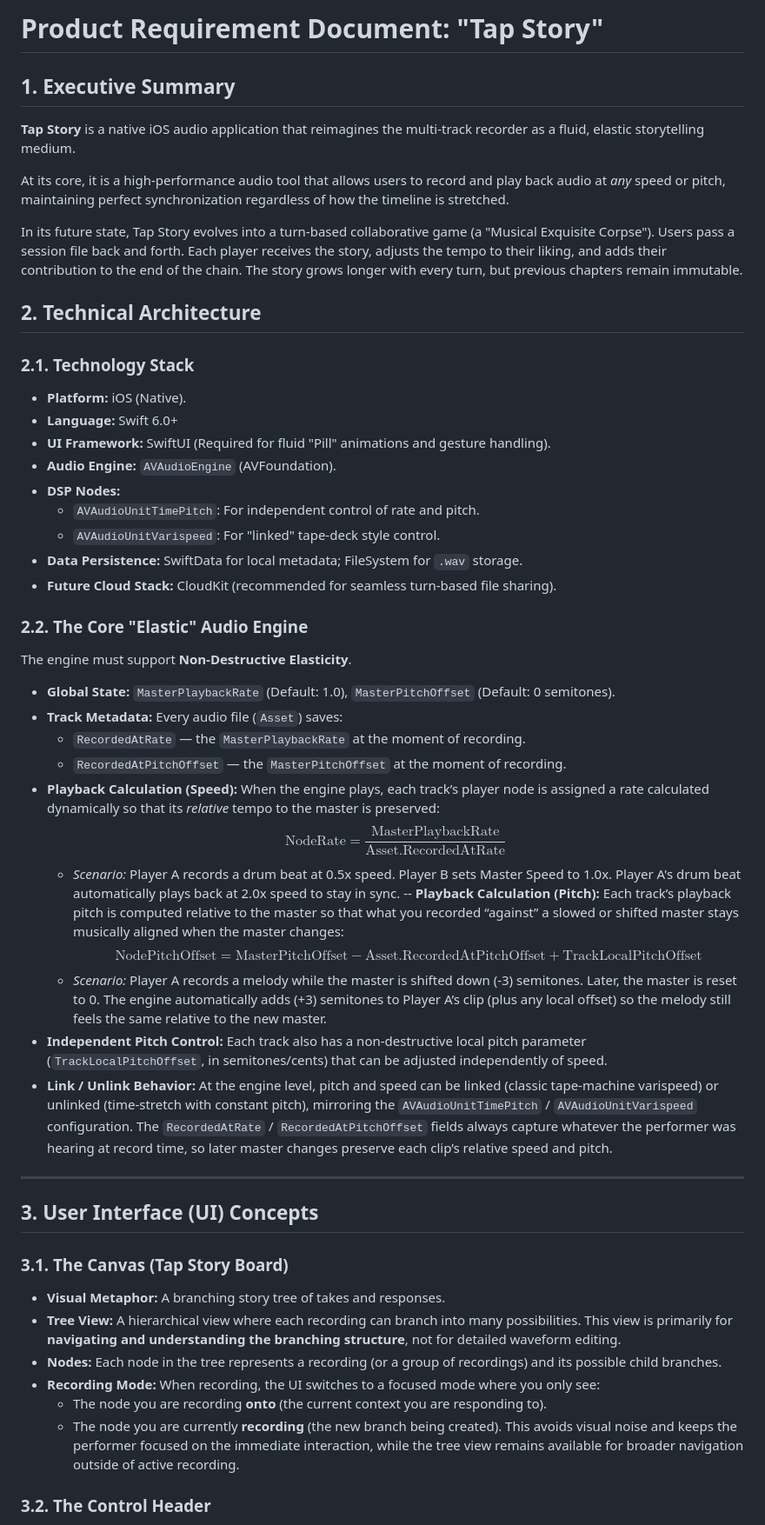
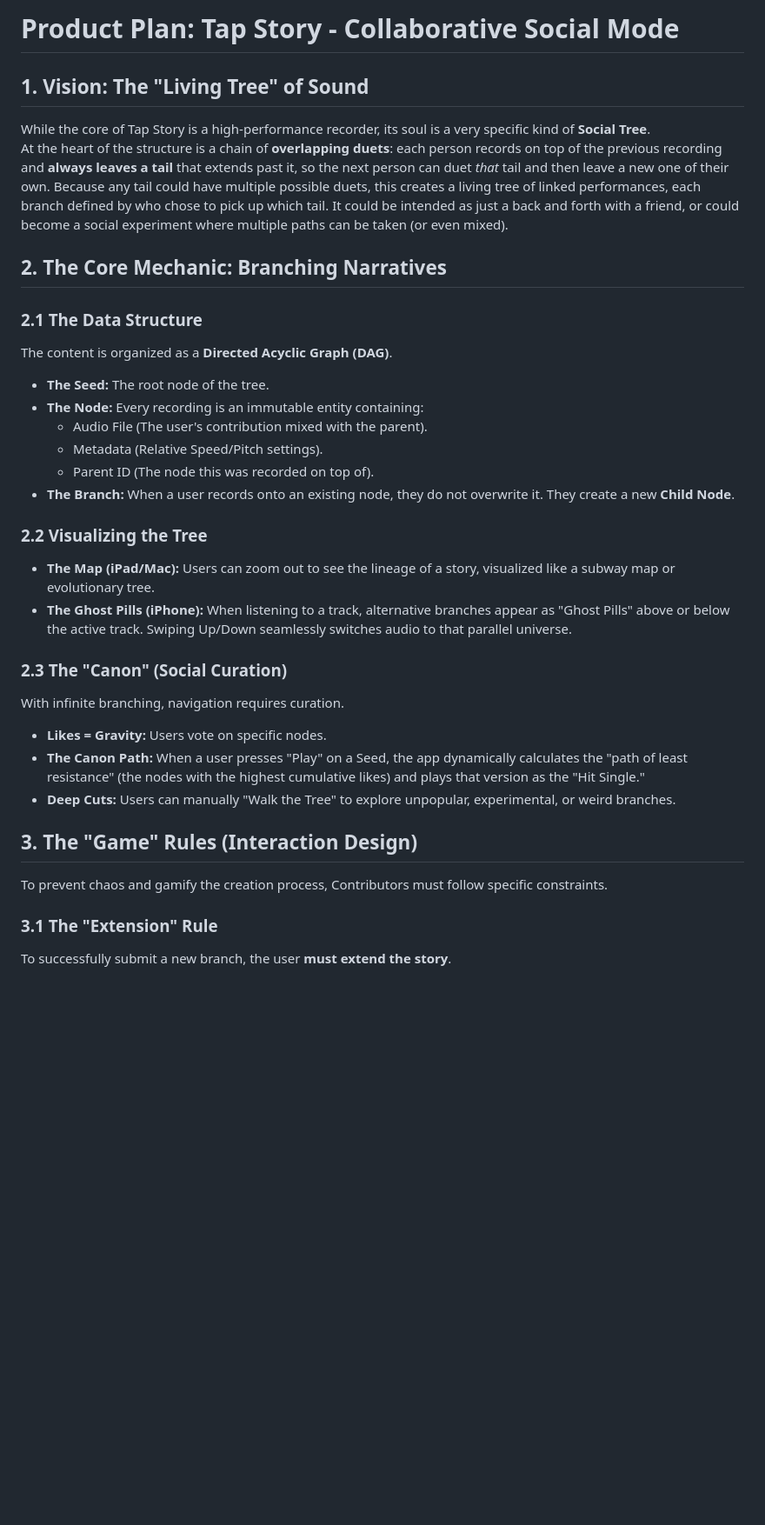
Before and after one commit to shantamg/tap-story, a Markdown page: docs/plans/INITIAL_OVERALL_PLAN.md, the part around one of its changes. Shown at 87% size. Rendered like a GitHub page; blank space fills up the shorter version.

```diff
--- a/docs/plans/INITIAL_OVERALL_PLAN.md
+++ b/docs/plans/INITIAL_OVERALL_PLAN.md
@@ -1,57 +1,41 @@
-# Product Requirement Document: "Tap Story"
+# **Product Plan: Tap Story \- Collaborative Social Mode**
 
-## 1. Executive Summary
+## **1\. Vision: The "Living Tree" of Sound**
 
-**Tap Story** is a native iOS audio application that reimagines the multi-track recorder as a fluid, elastic storytelling medium.
+While the core of Tap Story is a high-performance recorder, its soul is a very specific kind of **Social Tree**.
+At the heart of the structure is a chain of **overlapping duets**: each person records on top of the previous recording and **always leaves a tail** that extends past it, so the next person can duet _that_ tail and then leave a new one of their own. Because any tail could have multiple possible duets, this creates a living tree of linked performances, each branch defined by who chose to pick up which tail. It could be intended as just a back and forth with a friend, or could become a social experiment where multiple paths can be taken (or even mixed).
 
-At its core, it is a high-performance audio tool that allows users to record and play back audio at _any_ speed or pitch, maintaining perfect synchronization regardless of how the timeline is stretched.
+## **2\. The Core Mechanic: Branching Narratives**
 
-In its future state, Tap Story evolves into a turn-based collaborative game (a "Musical Exquisite Corpse"). Users pass a session file back and forth. Each player receives the story, adjusts the tempo to their liking, and adds their contribution to the end of the chain. The story grows longer with every turn, but previous chapters remain immutable.
+### **2.1 The Data Structure**
 
-## 2. Technical Architecture
+The content is organized as a **Directed Acyclic Graph (DAG)**.
 
-### 2.1. Technology Stack
+- **The Seed:** The root node of the tree.
+- **The Node:** Every recording is an immutable entity containing:
+  - Audio File (The user's contribution mixed with the parent).
+  - Metadata (Relative Speed/Pitch settings).
+  - Parent ID (The node this was recorded on top of).
+- **The Branch:** When a user records onto an existing node, they do not overwrite it. They create a new **Child Node**.
 
-- **Platform:** iOS (Native).
-- **Language:** Swift 6.0+
-- **UI Framework:** SwiftUI (Required for fluid "Pill" animations and gesture handling).
-- **Audio Engine:** `AVAudioEngine` (AVFoundation).
-- **DSP Nodes:**
-  - `AVAudioUnitTimePitch`: For independent control of rate and pitch.
-  - `AVAudioUnitVarispeed`: For "linked" tape-deck style control.
-- **Data Persistence:** SwiftData for local metadata; FileSystem for `.wav` storage.
-- **Future Cloud Stack:** CloudKit (recommended for seamless turn-based file sharing).
+### **2.2 Visualizing the Tree**
 
-### 2.2. The Core "Elastic" Audio Engine
+- **The Map (iPad/Mac):** Users can zoom out to see the lineage of a story, visualized like a subway map or evolutionary tree.
+- **The Ghost Pills (iPhone):** When listening to a track, alternative branches appear as "Ghost Pills" above or below the active track. Swiping Up/Down seamlessly switches audio to that parallel universe.
 
-The engine must support **Non-Destructive Elasticity**.
+### **2.3 The "Canon" (Social Curation)**
 
-- **Global State:** `MasterPlaybackRate` (Default: 1.0), `MasterPitchOffset` (Default: 0 semitones).
-- **Track Metadata:** Every audio file (`Asset`) saves:
-  - `RecordedAtRate` — the `MasterPlaybackRate` at the moment of recording.
-  - `RecordedAtPitchOffset` — the `MasterPitchOffset` at the moment of recording.
-- **Playback Calculation (Speed):** When the engine plays, each track’s player node is assigned a rate calculated dynamically so that its _relative_ tempo to the master is preserved:
-  $$\text{NodeRate} = \frac{\text{MasterPlaybackRate}}{\text{Asset.RecordedAtRate}}$$
-  - _Scenario:_ Player A records a drum beat at 0.5x speed. Player B sets Master Speed to 1.0x. Player A's drum beat automatically plays back at 2.0x speed to stay in sync.
-    -- **Playback Calculation (Pitch):** Each track’s playback pitch is computed relative to the master so that what you recorded “against” a slowed or shifted master stays musically aligned when the master changes:
-    $$\text{NodePitchOffset} = \text{MasterPitchOffset} - \text{Asset.RecordedAtPitchOffset} + \text{TrackLocalPitchOffset}$$
-  - _Scenario:_ Player A records a melody while the master is shifted down \(-3\) semitones. Later, the master is reset to 0. The engine automatically adds \(+3\) semitones to Player A’s clip (plus any local offset) so the melody still feels the same relative to the new master.
-- **Independent Pitch Control:** Each track also has a non-destructive local pitch parameter (`TrackLocalPitchOffset`, in semitones/cents) that can be adjusted independently of speed.
-- **Link / Unlink Behavior:** At the engine level, pitch and speed can be linked (classic tape-machine varispeed) or unlinked (time-stretch with constant pitch), mirroring the `AVAudioUnitTimePitch` / `AVAudioUnitVarispeed` configuration. The `RecordedAtRate` / `RecordedAtPitchOffset` fields always capture whatever the performer was hearing at record time, so later master changes preserve each clip’s relative speed and pitch.
+With infinite branching, navigation requires curation.
 
----
+- **Likes \= Gravity:** Users vote on specific nodes.
+- **The Canon Path:** When a user presses "Play" on a Seed, the app dynamically calculates the "path of least resistance" (the nodes with the highest cumulative likes) and plays that version as the "Hit Single."
+- **Deep Cuts:** Users can manually "Walk the Tree" to explore unpopular, experimental, or weird branches.
 
-## 3. User Interface (UI) Concepts
+## **3\. The "Game" Rules (Interaction Design)**
 
-### 3.1. The Canvas (Tap Story Board)
+To prevent chaos and gamify the creation process, Contributors must follow specific constraints.
 
-- **Visual Metaphor:** A branching story tree of takes and responses.
-- **Tree View:** A hierarchical view where each recording can branch into many possibilities. This view is primarily for **navigating and understanding the branching structure**, not for detailed waveform editing.
-- **Nodes:** Each node in the tree represents a recording (or a group of recordings) and its possible child branches.
-- **Recording Mode:** When recording, the UI switches to a focused mode where you only see:
-  - The node you are recording **onto** (the current context you are responding to).
-  - The node you are currently **recording** (the new branch being created).
-    This avoids visual noise and keeps the performer focused on the immediate interaction, while the tree view remains available for broader navigation outside of active recording.
+### **3.1 The "Extension" Rule**
 
-### 3.2. The Control Header
+To successfully submit a new branch, the user **must extend the story**.
 
```
Also changed, not shown: other parts of docs/plans/INITIAL_OVERALL_PLAN.md (+46 -110 lines).
